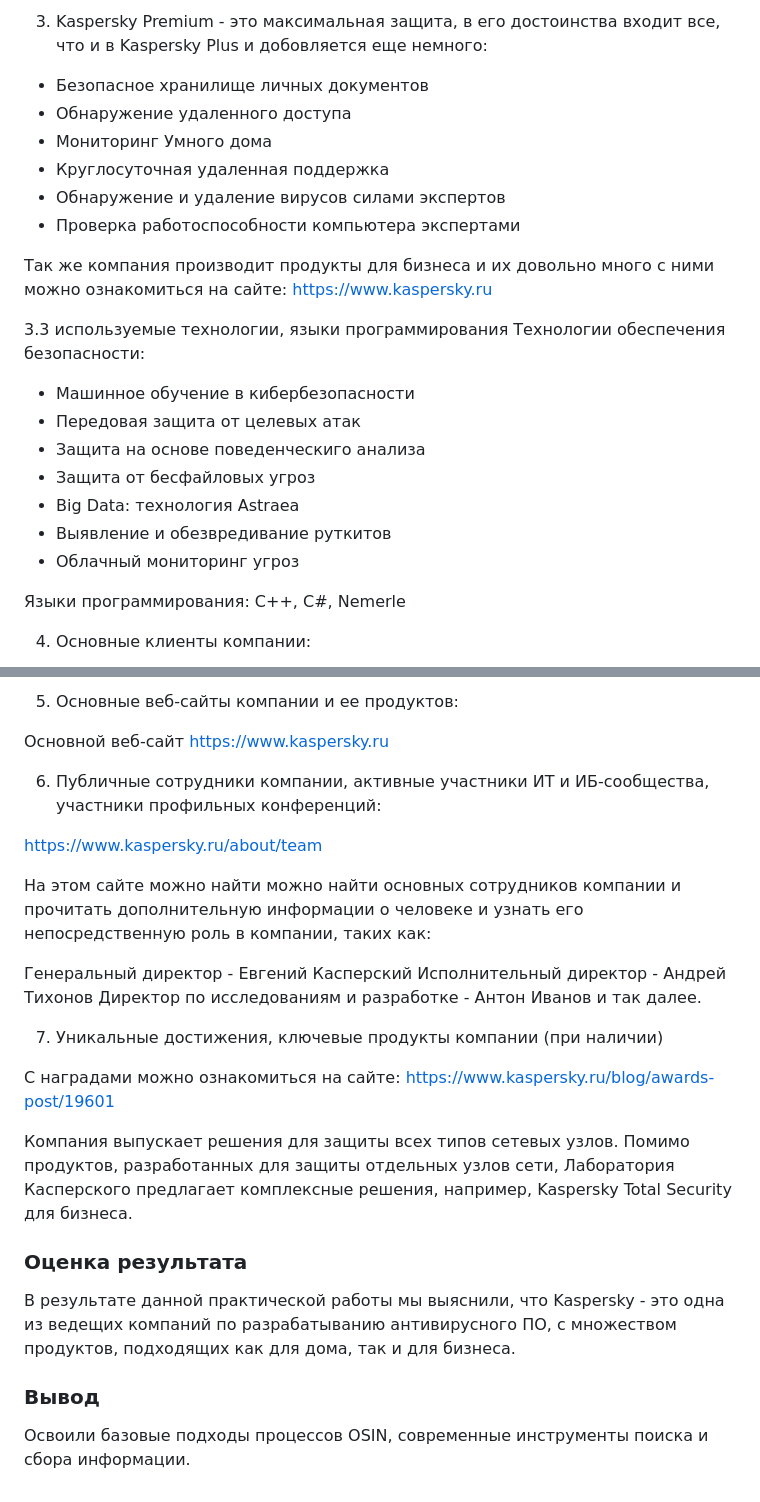
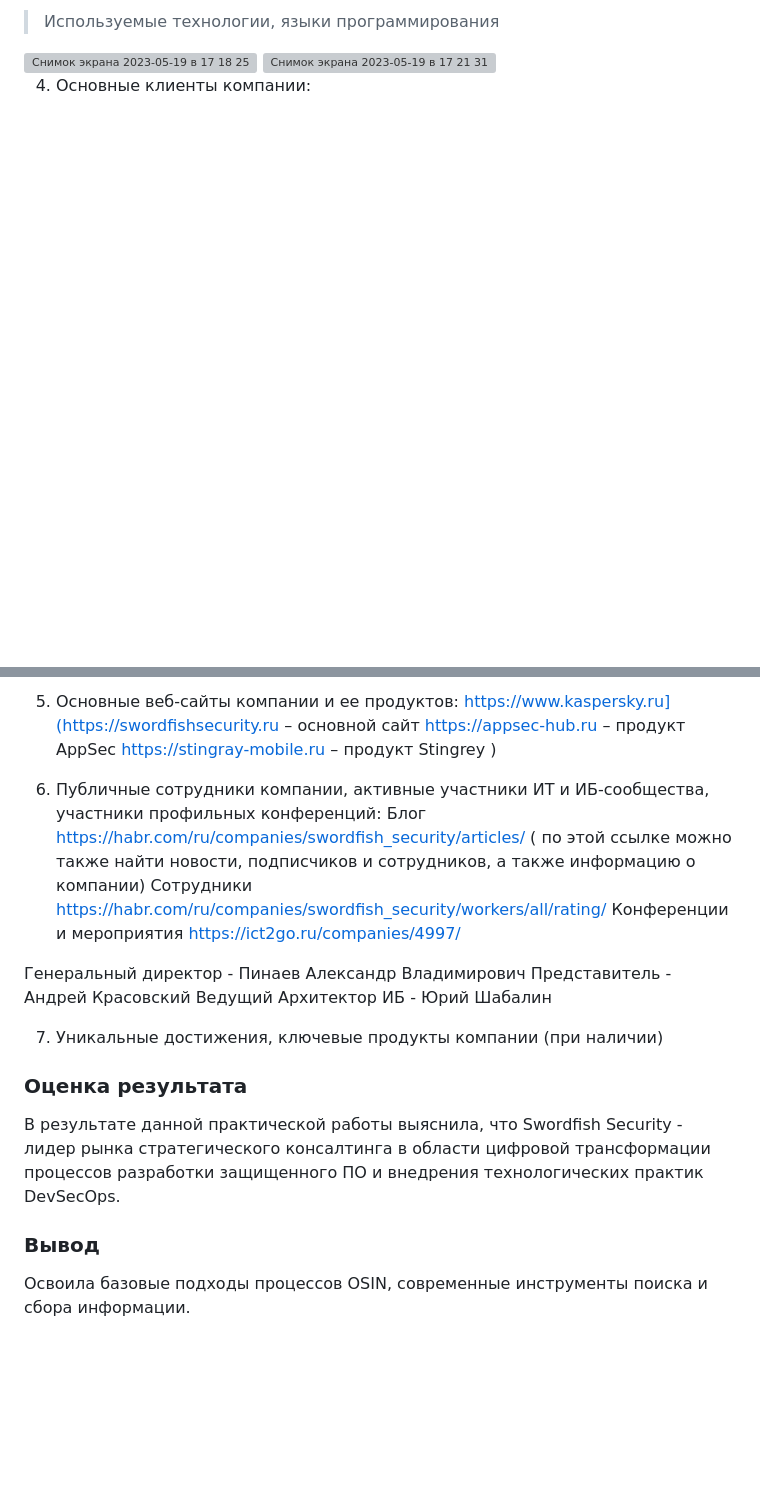
Before and after one commit to GavrilovaAnna/Authentication-system-6-semestr, a Markdown page: Lab_6/readme.md, 2 parts joined by grey strips. Rendered like a GitHub page; blank space fills up the shorter version; grey boxes are pictures that could not be loaded.

```diff
--- a/Lab_6/readme.md
+++ b/Lab_6/readme.md
@@ -81,25 +54,5 @@
-3. Kaspersky Premium - это максимальная защита, в его достоинства входит все, что и в Kaspersky Plus и добовляется еще немного:
-
-+ Безопасное хранилище личных документов
-+ Обнаружение удаленного доступа
-+ Мониторинг Умного дома
-+ Круглосуточная удаленная поддержка
-+ Обнаружение и удаление вирусов силами экспертов
-+ Проверка работоспособности компьютера экспертами
-
-Так же компания производит продукты для бизнеса и их довольно много с ними можно ознакомиться на сайте: https://www.kaspersky.ru
-
-3.3 используемые технологии, языки программирования
-Технологии обеспечения безопасности:
-
-- Машинное обучение в кибербезопасности
-- Передовая защита от целевых атак
-- Защита на основе поведенческиго анализа
-- Защита от бесфайловых угроз
-- Big Data: технология Astraea
-- Выявление и обезвредивание руткитов
-- Облачный мониторинг угроз
-
-Языки программирования: C++, C#, Nemerle
+> Используемые технологии, языки программирования
+<img width="738" alt="Снимок экрана 2023-05-19 в 17 18 25" src="https://github.com/GavrilovaAnna/Authentication-system-6-semestr/assets/91331145/4a3aca9e-e568-47f5-a1a2-3952c17f1b69">
+<img width="874" alt="Снимок экрана 2023-05-19 в 17 21 31" src="https://github.com/GavrilovaAnna/Authentication-system-6-semestr/assets/91331145/fe09c2e4-db66-48bb-9d0e-8505bade2a0a">
 
 4. Основные клиенты компании:
@@ -108,30 +60,26 @@
 
 5. Основные веб-сайты компании и ее продуктов:
-
-Основной веб-сайт
-https://www.kaspersky.ru
+https://www.kaspersky.ru](https://swordfishsecurity.ru – основной сайт
+https://appsec-hub.ru – продукт AppSec
+https://stingray-mobile.ru – продукт Stingrey
+)
 
 6. Публичные сотрудники компании, активные участники ИТ и ИБ-сообщества, участники профильных конференций:
+Блог https://habr.com/ru/companies/swordfish_security/articles/ ( по этой ссылке можно также найти новости, подписчиков и сотрудников, а также информацию о компании)
+Сотрудники https://habr.com/ru/companies/swordfish_security/workers/all/rating/
+Конференции и мероприятия https://ict2go.ru/companies/4997/
 
-https://www.kaspersky.ru/about/team
-
-На этом сайте можно найти можно найти основных сотрудников компании и прочитать дополнительную информации о человеке и узнать его непосредственную роль в компании, таких как:
-
-Генеральный директор - Евгений Касперский
-Исполнительный директор - Андрей Тихонов
-Директор по исследованиям и разработке - Антон Иванов и так далее.
+Генеральный директор - Пинаев Александр Владимирович
+Представитель - Андрей Красовский
+Ведущий Архитектор ИБ - Юрий Шабалин
 
 7. Уникальные достижения, ключевые продукты компании (при наличии)
 
-С наградами можно ознакомиться на сайте:
-https://www.kaspersky.ru/blog/awards-post/19601
-
-Компания выпускает решения для защиты всех типов сетевых узлов. Помимо продуктов, разработанных для защиты отдельных узлов сети, Лаборатория Касперского предлагает комплексные решения, например, Kaspersky Total  Security для бизнеса.
 
 ### Оценка результата
 
-В результате данной практической работы мы выяснили, что Kaspersky - это одна из ведещих компаний по разрабатыванию антивирусного ПО, с множеством продуктов, подходящих как для дома, так и для бизнеса.
+В результате данной практической работы выяснила, что Swordfish Security - лидер рынка стратегического консалтинга в области цифровой трансформации процессов разработки защищенного ПО и внедрения технологических практик DevSecOps.
 
 ### Вывод
 
-Освоили базовые подходы процессов OSIN, современные инструменты поиска и сбора информации.
+Освоила базовые подходы процессов OSIN, современные инструменты поиска и сбора информации.
```
Also changed, not shown: other parts of Lab_6/readme.md (+27 -55 lines).
